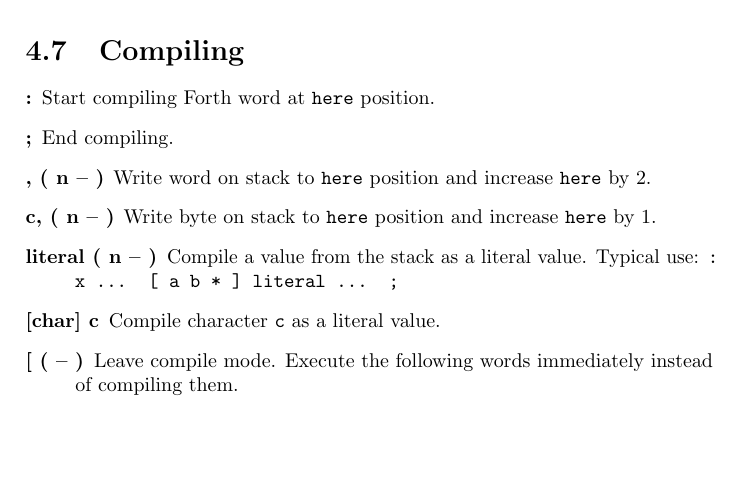
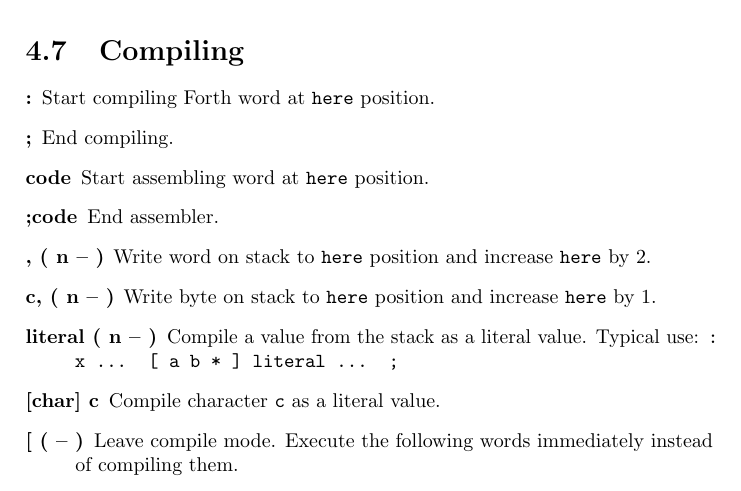
Before and after one commit to jkotlinski/durexforth, a LaTeX thesis (docs/manual.tex, which reads docs/forth.tex): part of page 15 of 26, cut so that both start at the same text, the shorter picture padded with empty space. Compiled offline with pdfLaTeX.

Commit message:
document code ;code

```diff
--- a/docs/forth.tex
+++ b/docs/forth.tex
@@ -172,6 +172,8 @@ Like \texttt{cmove}, except that the copy proceeds from higher to lower memory.
 \begin{description}
 \item[:] Start compiling Forth word at \texttt{here} position.
 \item[;] End compiling.
+\item[code] Start assembling word at \texttt{here} position.
+\item[;code] End assembler.
 \item[, ( n -- )] Write word on stack to \texttt{here} position and increase \texttt{here} by 2.
 \item[c, ( n -- )] Write byte on stack to \texttt{here} position and increase \texttt{here} by 1.
 \item[literal ( n -- )] Compile a value from the stack as a literal value. Typical use: \texttt{: x ... [ a b * ] literal ... ;}
```
